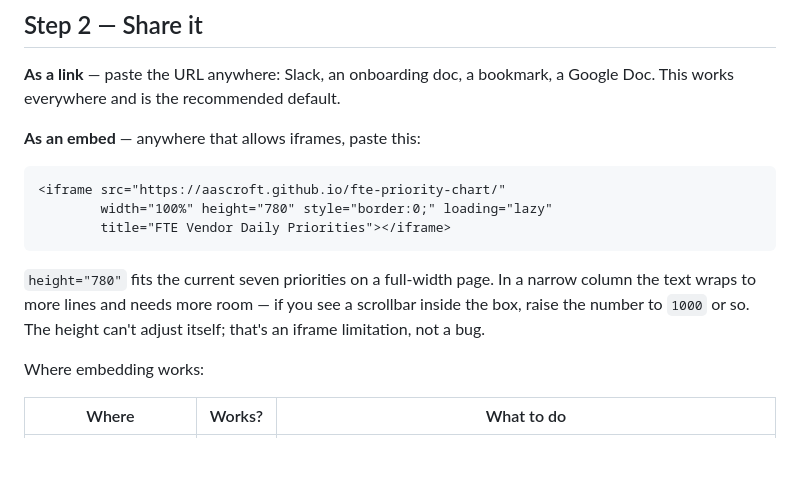
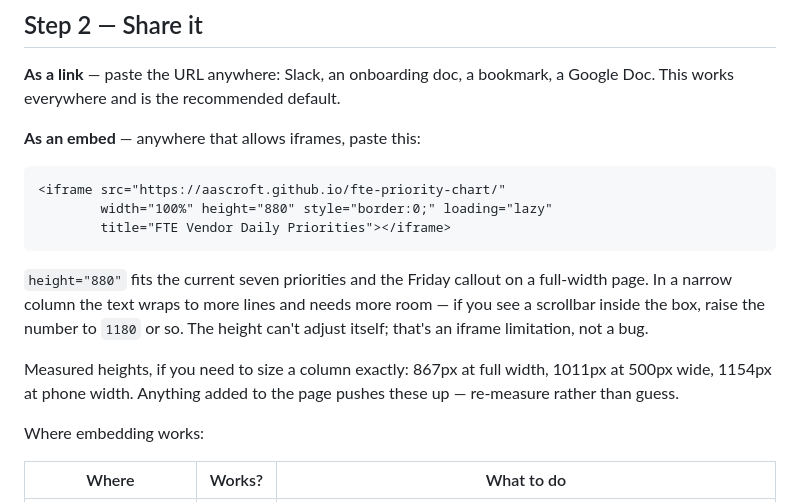
Before and after one commit to aascroft/fte-priority-chart, a Markdown page: README.md, the part around one of its changes. Drawn GitHub-style; blank space fills up the shorter version.

````diff
--- a/README.md
+++ b/README.md
@@ -33,13 +33,17 @@ works everywhere and is the recommended default.
 
 ```html
 <iframe src="https://aascroft.github.io/fte-priority-chart/"
-        width="100%" height="780" style="border:0;" loading="lazy"
+        width="100%" height="880" style="border:0;" loading="lazy"
         title="FTE Vendor Daily Priorities"></iframe>
 ```
 
-`height="780"` fits the current seven priorities on a full-width page. In a narrow column the text
-wraps to more lines and needs more room — if you see a scrollbar inside the box, raise the number
-to `1000` or so. The height can't adjust itself; that's an iframe limitation, not a bug.
+`height="880"` fits the current seven priorities and the Friday callout on a full-width page. In a
+narrow column the text wraps to more lines and needs more room — if you see a scrollbar inside the
+box, raise the number to `1180` or so. The height can't adjust itself; that's an iframe limitation,
+not a bug.
+
+Measured heights, if you need to size a column exactly: 867px at full width, 1011px at 500px wide,
+1154px at phone width. Anything added to the page pushes these up — re-measure rather than guess.
 
 Where embedding works:
 
````
Also changed, not shown: other parts of README.md (+43 -1 lines), CLAUDE.md (+15 -0 lines).
